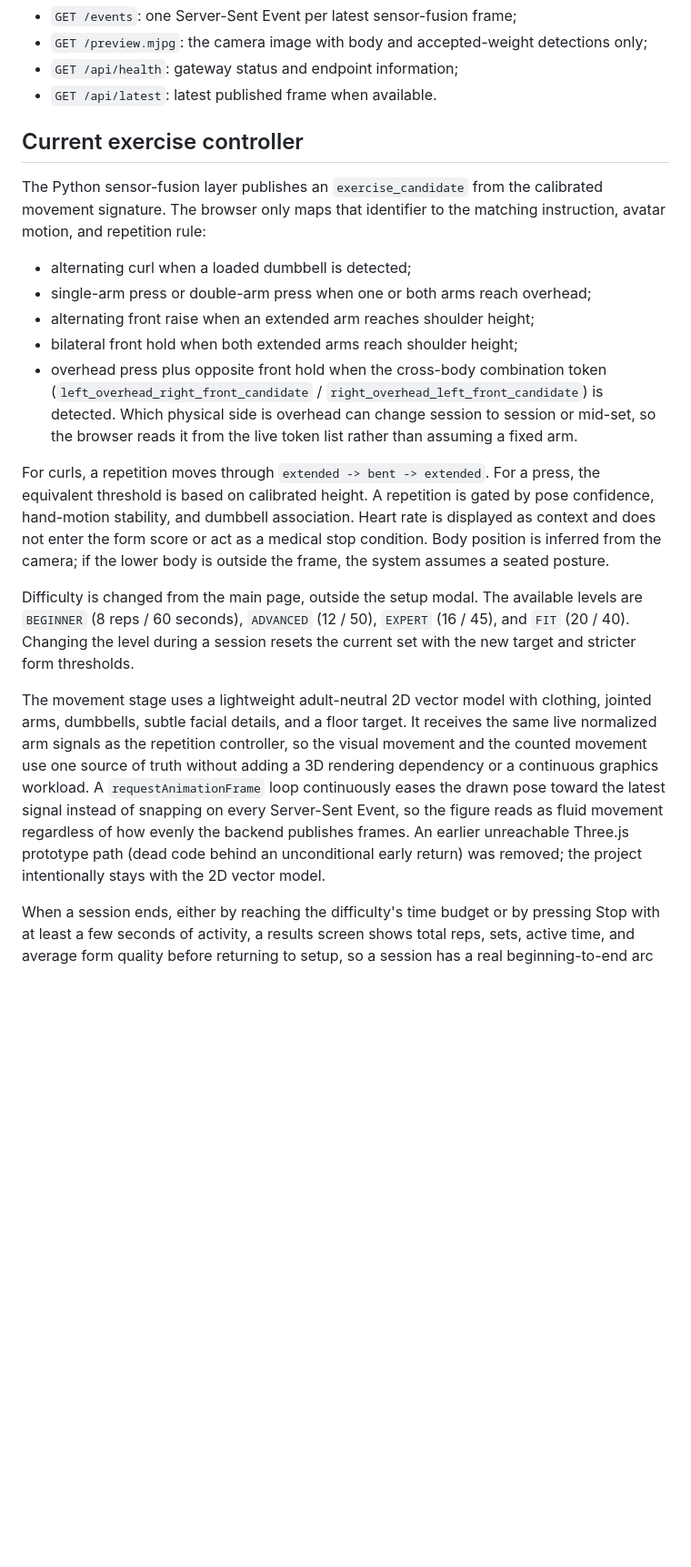
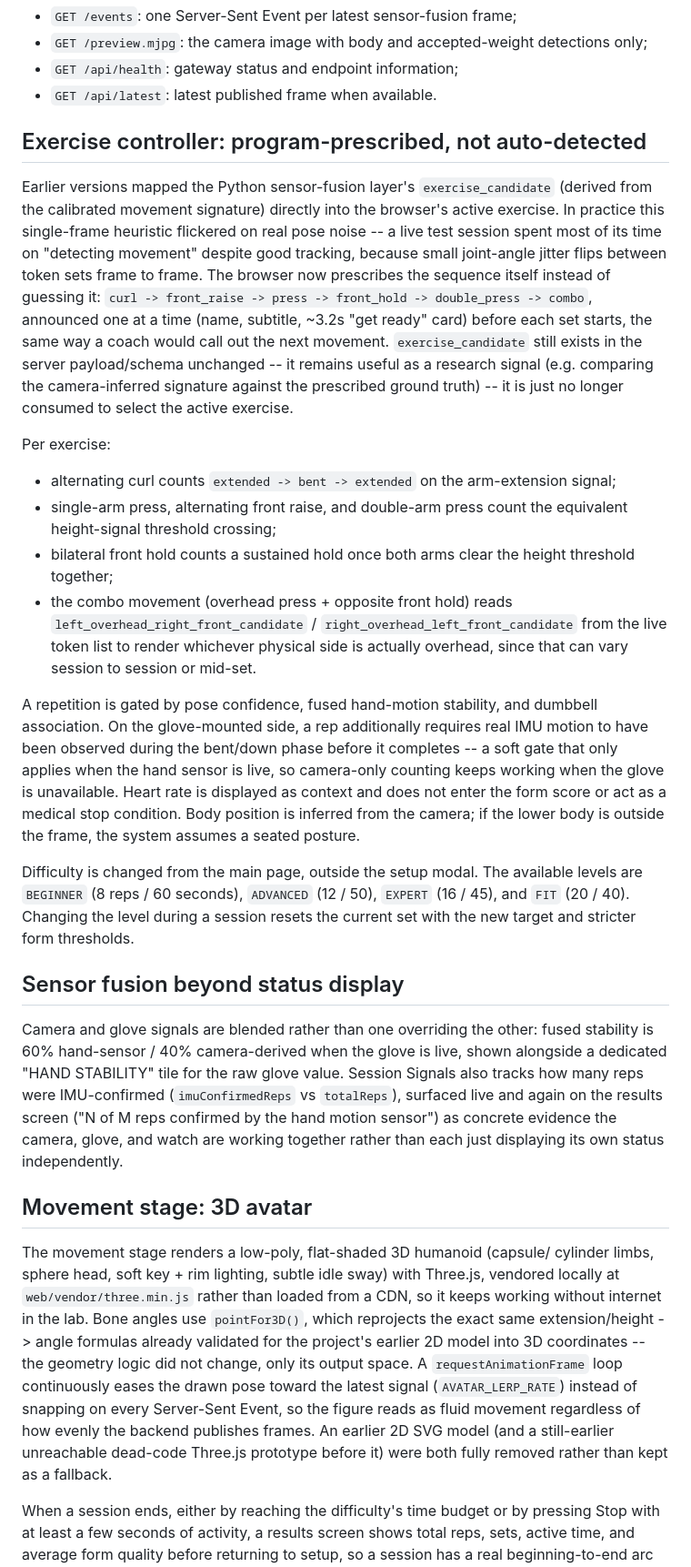
Before and after one commit to MiltonMeraz12/FitQuest---Persuasive-Computing-Lab, a Markdown page: docs/23_WEB_GAME_IMPLEMENTATION.md, the part around one of its changes. Shown at 91% size. GitHub-like rendering; blank space fills up the shorter version.

Commit message:
Update docs/23 for the prescribed-exercise flow and 3D avatar
Reflects the previous commit: exercise_candidate is no longer used to
select the active exercise (the browser prescribes a fixed sequence
instead), the movement stage is a vendored-Three.js 3D avatar rather
than 2D SVG, the sensor freshness window now scales with each device's
reported sample interval, and the "next exercise" transition is
browser-driven rather than waiting on a fresh Python guess.

```diff
--- a/docs/23_WEB_GAME_IMPLEMENTATION.md
+++ b/docs/23_WEB_GAME_IMPLEMENTATION.md
@@ -32,44 +33,75 @@ The browser receives:
 - `GET /api/health`: gateway status and endpoint information;
 - `GET /api/latest`: latest published frame when available.
 
-## Current exercise controller
+## Exercise controller: program-prescribed, not auto-detected
 
-The Python sensor-fusion layer publishes an `exercise_candidate` from the
-calibrated movement signature. The browser only maps that identifier to the
-matching instruction, avatar motion, and repetition rule:
+Earlier versions mapped the Python sensor-fusion layer's `exercise_candidate`
+(derived from the calibrated movement signature) directly into the browser's
+active exercise. In practice this single-frame heuristic flickered on real
+pose noise -- a live test session spent most of its time on "detecting
+movement" despite good tracking, because small joint-angle jitter flips
+between token sets frame to frame. The browser now prescribes the sequence
+itself instead of guessing it: `curl -> front_raise -> press -> front_hold ->
+double_press -> combo`, announced one at a time (name, subtitle, ~3.2s "get
+ready" card) before each set starts, the same way a coach would call out the
+next movement. `exercise_candidate` still exists in the server payload/schema
+unchanged -- it remains useful as a research signal (e.g. comparing the
+camera-inferred signature against the prescribed ground truth) -- it is just
+no longer consumed to select the active exercise.
 
-- alternating curl when a loaded dumbbell is detected;
-- single-arm press or double-arm press when one or both arms reach overhead;
-- alternating front raise when an extended arm reaches shoulder height;
-- bilateral front hold when both extended arms reach shoulder height;
-- overhead press plus opposite front hold when the cross-body combination token
-  (`left_overhead_right_front_candidate` / `right_overhead_left_front_candidate`)
-  is detected. Which physical side is overhead can change session to session or
-  mid-set, so the browser reads it from the live token list rather than
-  assuming a fixed arm.
+Per exercise:
 
-For curls, a repetition moves through `extended -> bent -> extended`. For a
-press, the equivalent threshold is based on calibrated height. A repetition is
-gated by pose confidence, hand-motion stability, and dumbbell association. Heart
-rate is displayed as context and does not enter the form score or act as a
-medical stop condition. Body position is inferred from the camera; if the lower
-body is outside the frame, the system assumes a seated posture.
+- alternating curl counts `extended -> bent -> extended` on the arm-extension
+  signal;
+- single-arm press, alternating front raise, and double-arm press count the
+  equivalent height-signal threshold crossing;
+- bilateral front hold counts a sustained hold once both arms clear the
+  height threshold together;
+- the combo movement (overhead press + opposite front hold) reads
+  `left_overhead_right_front_candidate` / `right_overhead_left_front_candidate`
+  from the live token list to render whichever physical side is actually
+  overhead, since that can vary session to session or mid-set.
+
+A repetition is gated by pose confidence, fused hand-motion stability, and
+dumbbell association. On the glove-mounted side, a rep additionally requires
+real IMU motion to have been observed during the bent/down phase before it
+completes -- a soft gate that only applies when the hand sensor is live, so
+camera-only counting keeps working when the glove is unavailable. Heart rate
+is displayed as context and does not enter the form score or act as a medical
+stop condition. Body position is inferred from the camera; if the lower body
+is outside the frame, the system assumes a seated posture.
 
 Difficulty is changed from the main page, outside the setup modal. The available
 levels are `BEGINNER` (8 reps / 60 seconds), `ADVANCED` (12 / 50), `EXPERT`
 (16 / 45), and `FIT` (20 / 40). Changing the level during a session resets the
 current set with the new target and stricter form thresholds.
 
-The movement stage uses a lightweight adult-neutral 2D vector model with clothing,
-jointed arms, dumbbells, subtle facial details, and a floor target. It receives
-the same live normalized arm signals as the repetition controller, so the visual
-movement and the counted movement use one source of truth without adding a 3D
-rendering dependency or a continuous graphics workload. A `requestAnimationFrame`
-loop continuously eases the drawn pose toward the latest signal instead of
-snapping on every Server-Sent Event, so the figure reads as fluid movement
-regardless of how evenly the backend publishes frames. An earlier unreachable
-Three.js prototype path (dead code behind an unconditional early return) was
-removed; the project intentionally stays with the 2D vector model.
+## Sensor fusion beyond status display
+
+Camera and glove signals are blended rather than one overriding the other:
+fused stability is 60% hand-sensor / 40% camera-derived when the glove is
+live, shown alongside a dedicated "HAND STABILITY" tile for the raw glove
+value. Session Signals also tracks how many reps were IMU-confirmed
+(`imuConfirmedReps` vs `totalReps`), surfaced live and again on the results
+screen ("N of M reps confirmed by the hand motion sensor") as concrete
+evidence the camera, glove, and watch are working together rather than each
+just displaying its own status independently.
+
+## Movement stage: 3D avatar
+
+The movement stage renders a low-poly, flat-shaded 3D humanoid (capsule/
+cylinder limbs, sphere head, soft key + rim lighting, subtle idle sway) with
+Three.js, vendored locally at `web/vendor/three.min.js` rather than loaded
+from a CDN, so it keeps working without internet in the lab. Bone angles use
+`pointFor3D()`, which reprojects the exact same extension/height -> angle
+formulas already validated for the project's earlier 2D model into 3D
+coordinates -- the geometry logic did not change, only its output space. A
+`requestAnimationFrame` loop continuously eases the drawn pose toward the
+latest signal (`AVATAR_LERP_RATE`) instead of snapping on every Server-Sent
+Event, so the figure reads as fluid movement regardless of how evenly the
+backend publishes frames. An earlier 2D SVG model (and a still-earlier
+unreachable dead-code Three.js prototype before it) were both fully removed
+rather than kept as a fallback.
 
 When a session ends, either by reaching the difficulty's time budget or by
 pressing Stop with at least a few seconds of activity, a results screen shows
```
Also changed, not shown: other parts of docs/23_WEB_GAME_IMPLEMENTATION.md (+13 -7 lines).
